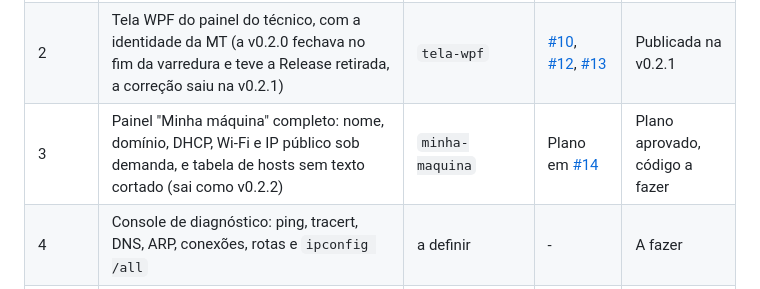
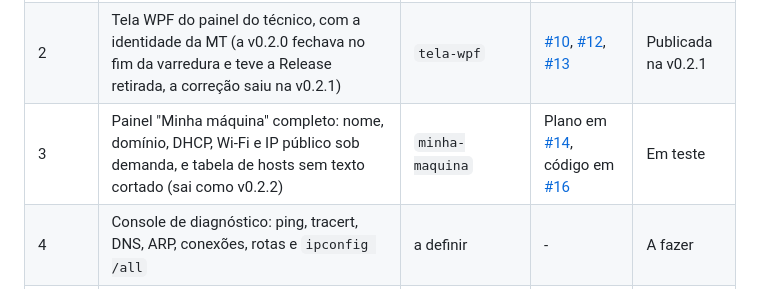
Before and after one commit to manfredjr/maparede, a Markdown page: README.md, the part around the change. Rendered like a GitHub page.

Commit message:
Registra a fatia 3 na situacao do projeto
Com o PR #15 no main, a linha da fatia 3 no README passa a apontar o
PR #16, com o codigo, e fica em teste ate o merge.

O commit anterior, que juntou o main neste ramo, saiu sem a linha de
autores por engano. Como ja subiu, fica registrado aqui.

Autores: Manfred Heil Junior

```diff
--- a/README.md
+++ b/README.md
@@ -18,7 +18,7 @@ As regras do projeto estão no [`AGENTS.md`](AGENTS.md) e o desenho em [`docs/su
 | 1 | Descoberta de hosts (ping e ARP), MAC, fabricante, nome (DNS reverso, NetBIOS, mDNS), relatório HTML básico, janela e linha de comando | `descoberta-hosts` | [#2](https://github.com/manfredjr/mapnet/pull/2) | Publicada na v0.1.2 |
 | 1b | Página mapnet.manfred.com.br, código aberto (GPL-3.0), nome MapNet - MT, publicação do .exe pelo GitHub Releases | `pagina-e-codigo-aberto` | [#3](https://github.com/manfredjr/mapnet/pull/3) | Concluída |
 | 2 | Tela WPF do painel do técnico, com a identidade da MT (a v0.2.0 fechava no fim da varredura e teve a Release retirada, a correção saiu na v0.2.1) | `tela-wpf` | [#10](https://github.com/manfredjr/mapnet/pull/10), [#12](https://github.com/manfredjr/mapnet/pull/12), [#13](https://github.com/manfredjr/mapnet/pull/13) | Publicada na v0.2.1 |
-| 3 | Painel "Minha máquina" completo: nome, domínio, DHCP, Wi-Fi e IP público sob demanda, e tabela de hosts sem texto cortado (sai como v0.2.2) | `minha-maquina` | Plano em [#14](https://github.com/manfredjr/mapnet/pull/14) | Plano aprovado, código a fazer |
+| 3 | Painel "Minha máquina" completo: nome, domínio, DHCP, Wi-Fi e IP público sob demanda, e tabela de hosts sem texto cortado (sai como v0.2.2) | `minha-maquina` | Plano em [#14](https://github.com/manfredjr/mapnet/pull/14), código em [#16](https://github.com/manfredjr/mapnet/pull/16) | Em teste |
 | 4 | Console de diagnóstico: ping, tracert, DNS, ARP, conexões, rotas e `ipconfig /all` | a definir | - | A fazer |
 | 5 | Ações de manutenção com elevação sob demanda | a definir | - | A fazer |
 | 6 | Painel de detalhe do host | a definir | - | A fazer |
```
